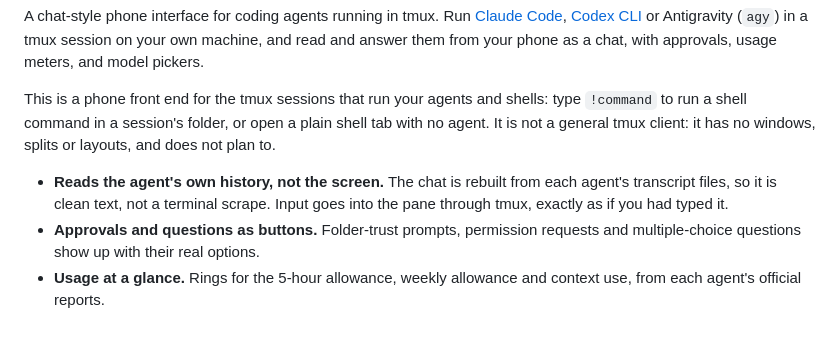
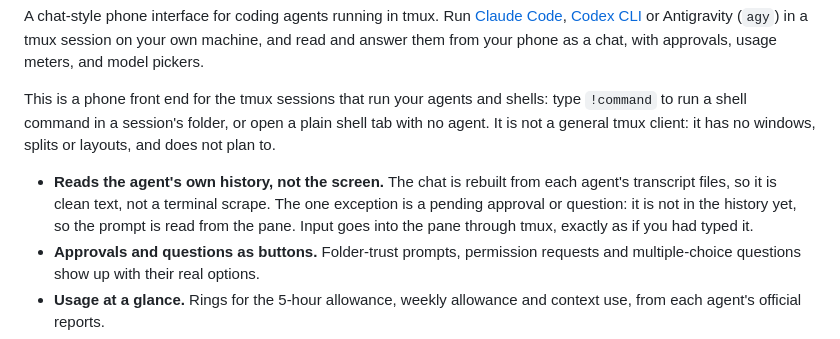
Before and after one commit to LowellWinston/mobile_tmux_public, a Markdown page: README.md, the part around the change. Rendered like a GitHub page.

Commit message:
README: note that pending approvals are read from the pane
Co-Authored-By: Claude Sonnet 5.5 <noreply@anthropic.com>

```diff
--- a/README.md
+++ b/README.md
@@ -9,7 +9,7 @@ read and answer them from your phone as a chat, with approvals, usage meters, an
 
 This is a phone front end for the tmux sessions that run your agents and shells: type `!command` to run a shell command in a session's folder, or open a plain shell tab with no agent. It is not a general tmux client: it has no windows, splits or layouts, and does not plan to.
 
-- **Reads the agent's own history, not the screen.** The chat is rebuilt from each agent's transcript files, so it is clean text, not a terminal scrape.
+- **Reads the agent's own history, not the screen.** The chat is rebuilt from each agent's transcript files, so it is clean text, not a terminal scrape. The one exception is a pending approval or question: it is not in the history yet, so the prompt is read from the pane.
   Input goes into the pane through tmux, exactly as if you had typed it.
 - **Approvals and questions as buttons.** Folder-trust prompts, permission requests and multiple-choice questions show up with their real options.
 - **Usage at a glance.** Rings for the 5-hour allowance, weekly allowance and context use, from each agent's official reports.
```
